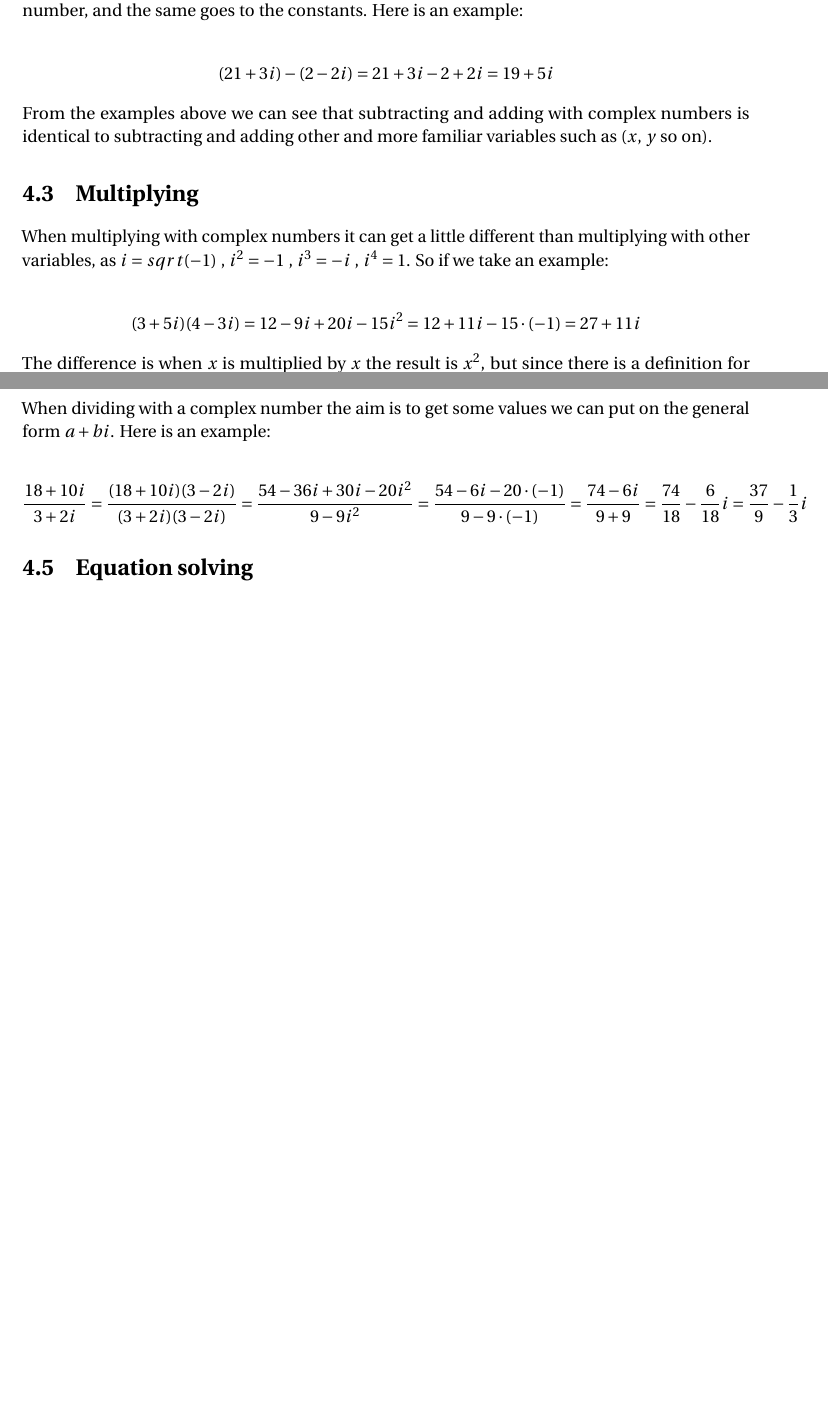
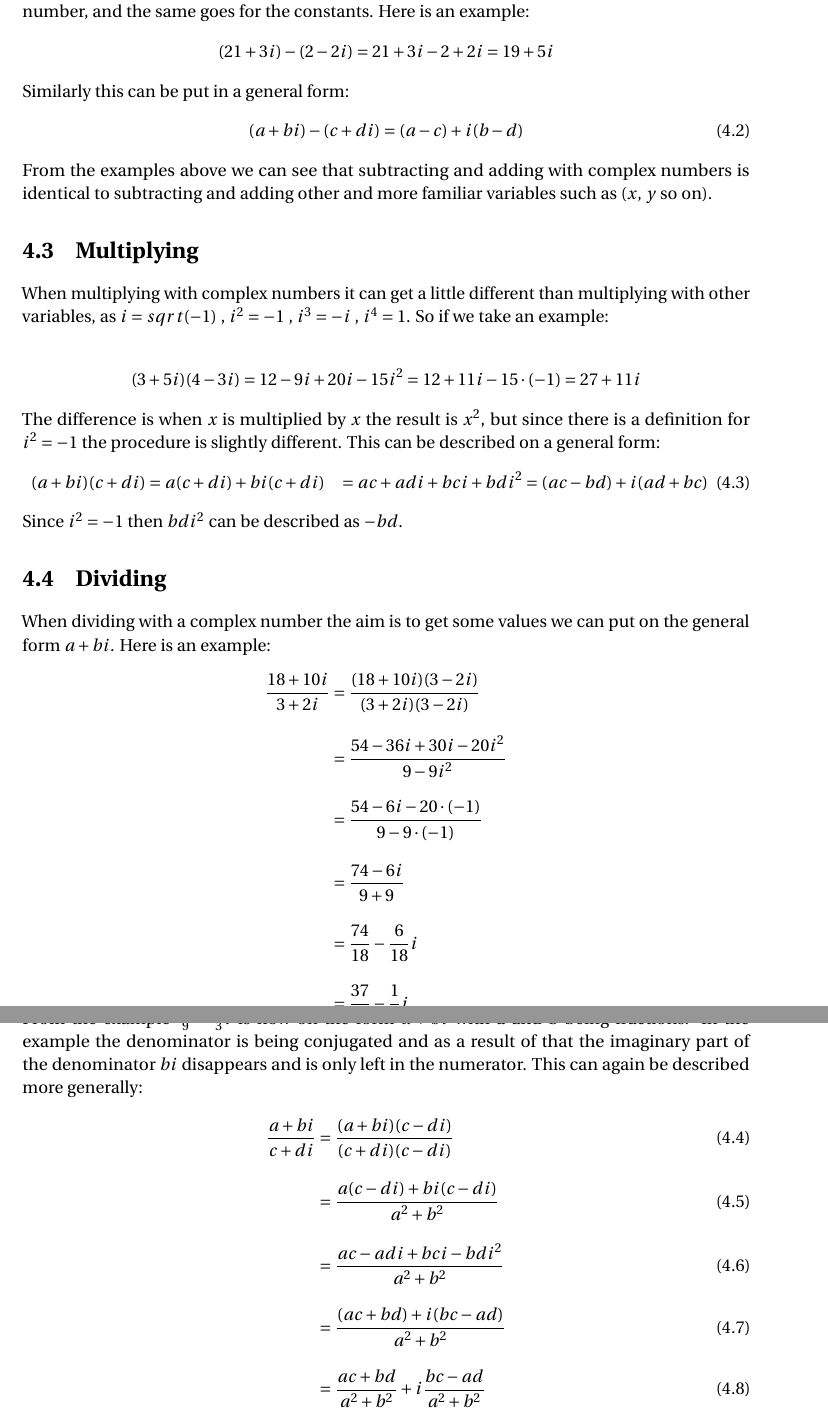
Before and after one commit to vannare/P1, a LaTeX thesis (master.tex, which reads incl/main/complex_numbers.tex): two parts of pages 12 and 13 of 17, joined at a grey line, cut so that both start at the same text, the shorter picture padded with empty space. Compiled offline with pdfLaTeX.

Commit message:
Merge branch 'master' of https://github.com/vannare/P1.git

```diff
--- a/incl/main/complex_numbers.tex
+++ b/incl/main/complex_numbers.tex
@@ -33 +25,0 @@ The rules of addition are much like the rules of simply adding two variables of
-Subtracting is similar because you can only subtract a complex number from another complex number, and the same goes to the constants. Here is an example: \\
@@ -34,28 +33,43 @@ Subtracting is similar because you can only subtract a complex number from anoth
+Subtracting is similar because you can only subtract a complex number from another complex number, and the same goes for the constants. Here is an example:
 \begin{align*}
 (21 + 3i) - (2 - 2i) = 21 + 3i - 2 + 2i = 19 + 5i
 \end{align*}
+Similarly this can be put in a general form:
+\begin{align}
+(a + bi) - (c + di) = (a - c) + i(b - d)
+\end{align}
 From the examples above we can see that subtracting and adding with complex numbers is identical to subtracting and adding other and more familiar variables such as ($x$, $y$ so on).
 
 \section{Multiplying}
 When multiplying with complex numbers it can get a little different than multiplying with other variables, as $i=sqrt(-1)$ , $i^2=-1$ , $i^3=-i$ , $i^4=1$. So if we take an example: \\
 \begin{align*}
-(3+5i)(4-3i) =
- 12 - 9i + 20i - 15i^2 =
- 12 + 11i - 15 \cdot (-1) =
- 27 + 11i
+(3+5i)(4-3i) = 12 - 9i + 20i - 15i^2 = 12 + 11i - 15 \cdot (-1) = 27 + 11i
 \end{align*}
 The difference is when $x$ is multiplied by $x$ the result is $x^2$, but since there is a definition for $i^2=-1$ the procedure is slightly different.
+This can be described on a general form:
+\begin{align}
+(a + bi)(c + di) &= a(c + di) + bi(c + di)
+&= ac + adi + bci + bdi^2
+&= (ac - bd) + i(ad + bc)
+\end{align}
+Since $i^2 = -1$ then $bdi^2$ can be described as $-bd$.
 
 \section{Dividing}
-When dividing with a complex number the aim is to get some values we can put on the general form $a + bi$. Here is an example: \\
+When dividing with a complex number the aim is to get some values we can put on the general form $a + bi$. Here is an example:
 \begin{align*}
-\frac{18 + 10i}{3 + 2i} =
-\frac{(18 + 10i)(3 - 2i)}{(3+2i)(3-2i)} =
-\frac{54 - 36i + 30i - 20i^2}{9 - 9i^2} =
-\frac{54 - 6i - 20 \cdot (-1)}{9 - 9 \cdot (-1)} =
-\frac{74 - 6i}{9 + 9} =
-\frac{74}{18} - \frac{6}{18}i =
-\frac{37}{9} - \frac{1}{3}i
+\frac{18 + 10i}{3 + 2i} &= \frac{(18 + 10i)(3 - 2i)}{(3+2i)(3-2i)} \\[1em]
+&= \frac{54 - 36i + 30i - 20i^2}{9 - 9i^2} \\[1em]
+&= \frac{54 - 6i - 20 \cdot (-1)}{9 - 9 \cdot (-1)} \\[1em]
+&= \frac{74 - 6i}{9 + 9} \\[1em]
+&= \frac{74}{18} - \frac{6}{18}i \\[1em]
+&= \frac{37}{9} - \frac{1}{3}i
 \end{align*}
-
-\section{Equation solving}
+From the example $\frac{37}{9} - \frac{1}{3}i$ is now on the form $a+bi$ with a and b being fractions. In the example the denominator is being conjugated and as a result of that the imaginary part of the denominator $bi$ disappears and is only left in the numerator.
+This can again be described more generally:
+\begin{align}
+\frac{a + bi}{c + di} &= \frac{(a+bi)(c-di)}{(c+di)(c-di)} 	\\[1em]
+&= \frac{a(c-di)+bi(c-di)}{a^2+b^2} 							\\[1em]
+&= \frac{ac-adi+bci-bdi^2}{a^2+b^2}							\\[1em]
+&= \frac{(ac+bd)+i(bc-ad)}{a^2+b^2}							\\[1em]
+&= \frac{ac+bd}{a^2+b^2}+i \frac{bc-ad}{a^2+b^2}
+\end{align}
```
Also changed, not shown: incl/main/complex_numbers.tex (40 more changed lines).
